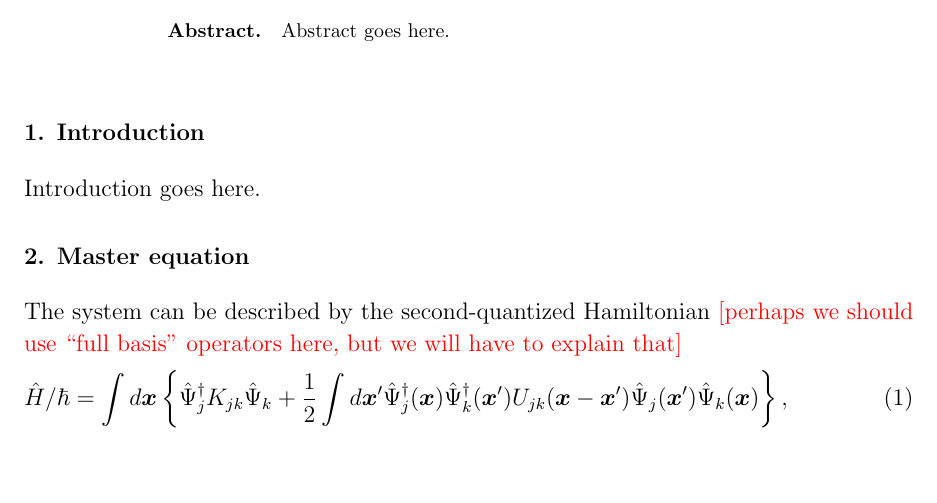
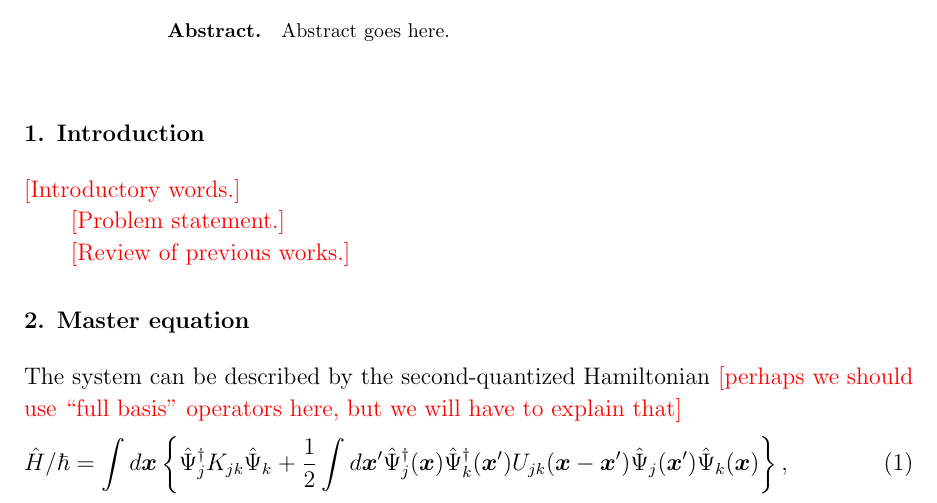
Before and after one commit to fjarri-attic/qsim_long, a LaTeX paper (qsim-long.tex, which reads introduction.tex): part of page 1 of 21, cut so that both start at the same text, the shorter picture padded with empty space. Compiled offline with pdfLaTeX.

Commit message:
introduction: updated

```diff
--- a/introduction.tex
+++ b/introduction.tex
@@ -2,4 +2,8 @@
 \section{Introduction}
 % =============================================================================
 
-Introduction goes here.
+\todo{Introductory words.}
+
+\todo{Problem statement.}
+
+\todo{Review of previous works.}
```
